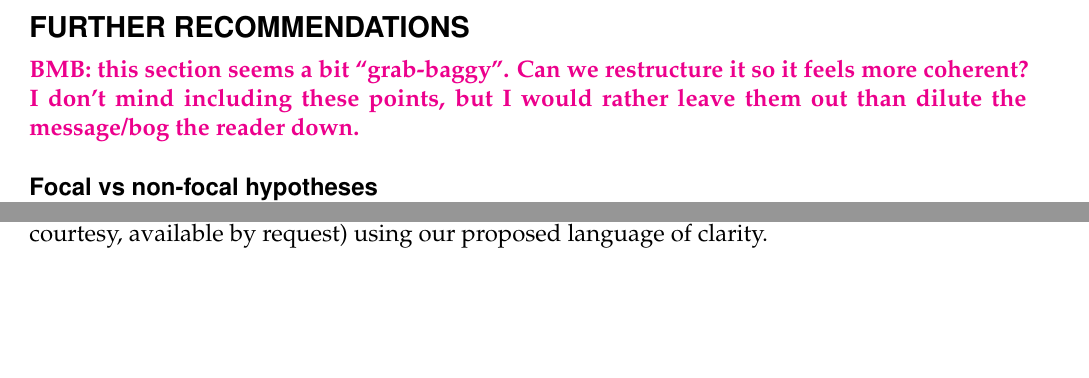
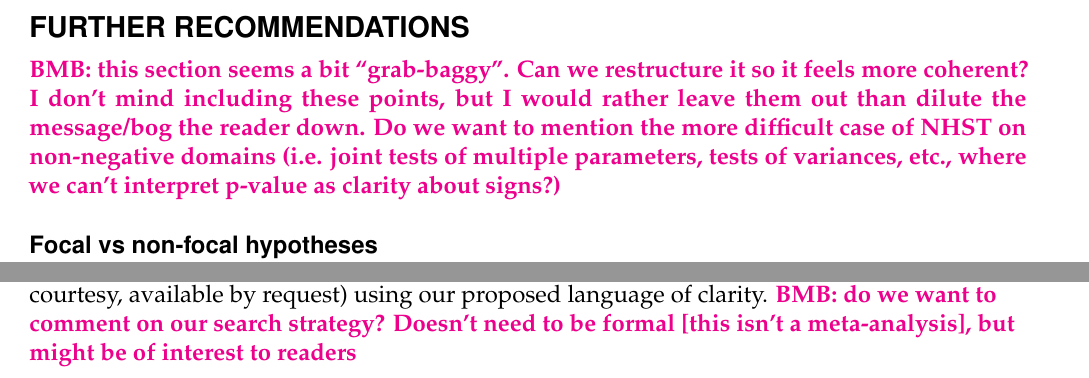
Before and after one commit to dushoff/significance, a LaTeX document (main.tex, which reads doc.tex): two parts of pages 3 and 4 of 7, joined at a grey line, cut so that both start at the same text, the shorter picture padded with empty space. Compiled offline with pdfLaTeX.

Commit message:
a few more quick comments

```diff
--- a/doc.tex
+++ b/doc.tex
@@ -78,13 +78,13 @@ remain unclear.
 statistically clear (adjusted OR 1.26, 95\% CI 0.75–2.10). \ldots  Pursuing biological differences between women and men in the effect of HIV on BMD would be premature given these results.
 \\
 \end{tabular}
-\captionof{table}{Examples of misinformed language in peer-reviewed papers (citations withheld out of courtesy, available by request) using our proposed  language of clarity.}
+\captionof{table}{Examples of misinformed language in peer-reviewed papers (citations withheld out of courtesy, available by request) using our proposed  language of clarity. \bmb{do we want to comment on our search strategy? Doesn't need to be formal [this isn't a meta-analysis], but might be of interest to readers}}
 \label{quotetab}
 \end{table}
 
 \section*{Further recommendations}
 
-\bmb{this section seems a bit ``grab-baggy''. Can we restructure it so it feels more coherent? I don't mind including these points, but I would rather leave them out than dilute the message/bog the reader down.}
+\bmb{this section seems a bit ``grab-baggy''. Can we restructure it so it feels more coherent? I don't mind including these points, but I would rather leave them out than dilute the message/bog the reader down. Do we want to mention the more difficult case of NHST on non-negative domains (i.e. joint tests of multiple parameters, tests of variances, etc., where we can't interpret \pval as clarity about signs?)}
 
 \subsection*{Focal vs non-focal hypotheses}
 
```
Also changed, not shown: doc.tex (2 more changed lines).
